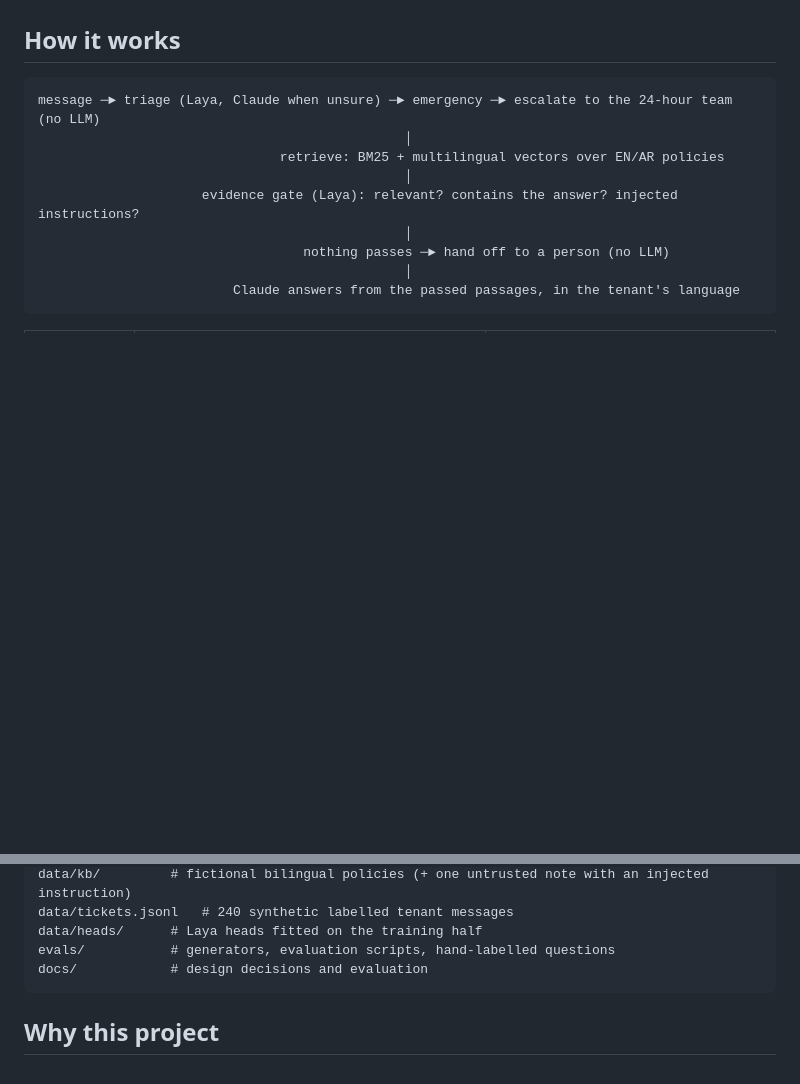
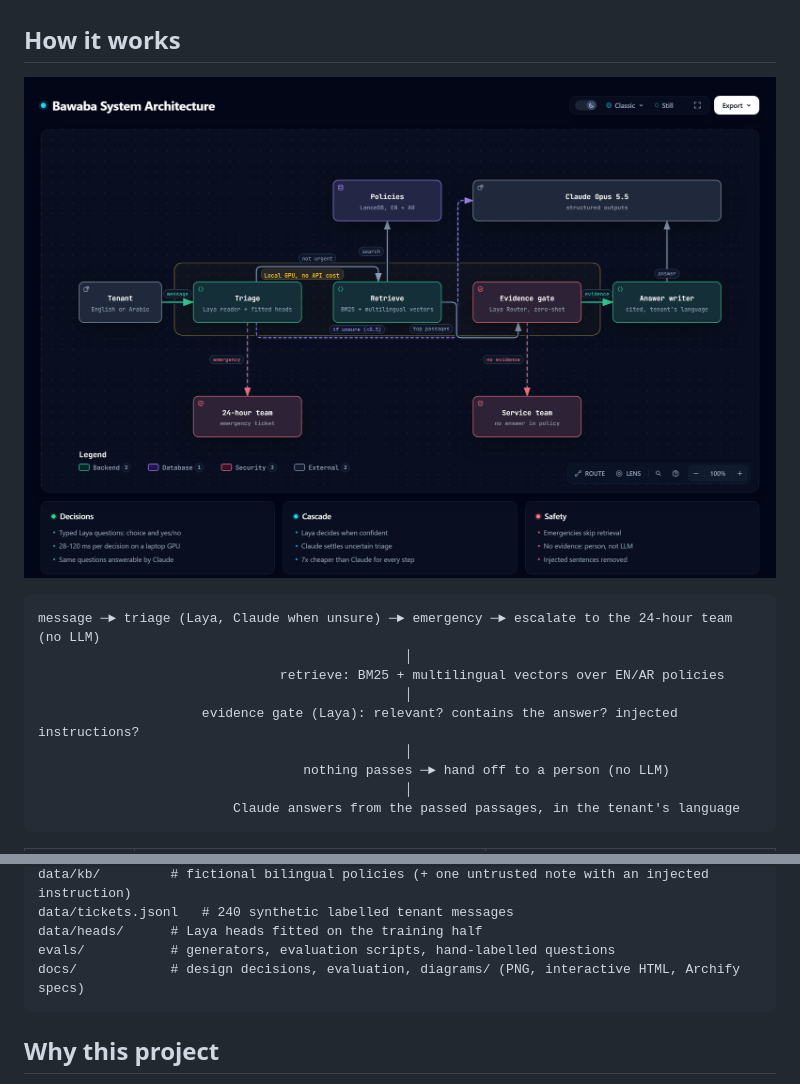
Before and after one commit to attahussain/bawaba, a Markdown page: README.md, 2 parts joined by grey strips. Drawn GitHub-style; pictures changed too: docs/diagrams/architecture.png (added); blank space fills up the shorter version.

````diff
--- a/README.md
+++ b/README.md
@@ -39,6 +39,8 @@ What the component evaluations found (details in [docs/evaluation.md](docs/evalu
 
 ## How it works
 
+![Bawaba system architecture](docs/diagrams/architecture.png)
+
 ```
 message ─► triage (Laya, Claude when unsure) ─► emergency ─► escalate to the 24-hour team (no LLM)
                                                │
@@ -120,7 +135,7 @@ data/kb/         # fictional bilingual policies (+ one untrusted note with an in
 data/tickets.jsonl   # 240 synthetic labelled tenant messages
 data/heads/      # Laya heads fitted on the training half
 evals/           # generators, evaluation scripts, hand-labelled questions
-docs/            # design decisions and evaluation
+docs/            # design decisions, evaluation, diagrams/ (PNG, interactive HTML, Archify specs)
 ```
 
 ## Why this project
````
Also changed, not shown: other parts of README.md (+13 -0 lines), docs/design.md (+2 -0 lines), docs/diagrams/features.png (added), docs/diagrams/tech-stack.png (added), 6 other files.
